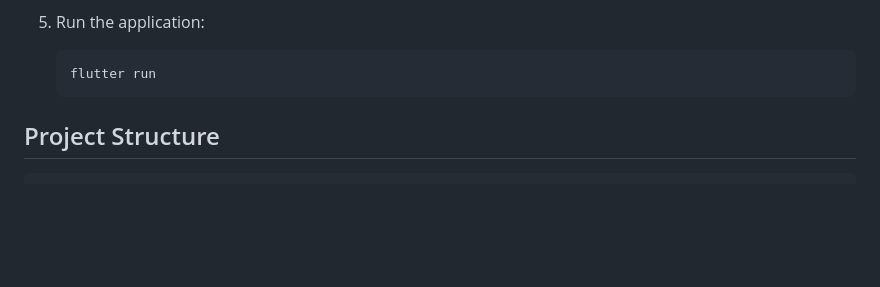
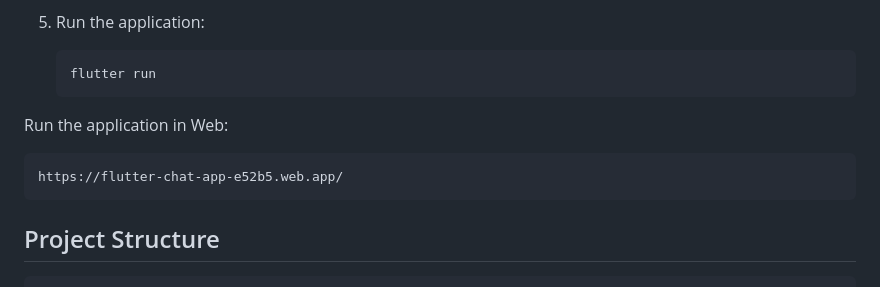
Before and after one commit to noor4964/Flutter-Chat-App, a Markdown page: README.md, the part around the change. Rendered like a GitHub page; blank space fills up the shorter version.

Commit message:
Add web run instructions to READM

````diff
--- a/README.md
+++ b/README.md
@@ -81,7 +81,10 @@ A comprehensive Flutter-based communication platform with real-time messaging, v
    ```sh
    flutter run
    ```
-
+ Run the application in Web:
+   ```sh
+   https://flutter-chat-app-e52b5.web.app/
+   ```
 ## Project Structure
 
 ```
````
